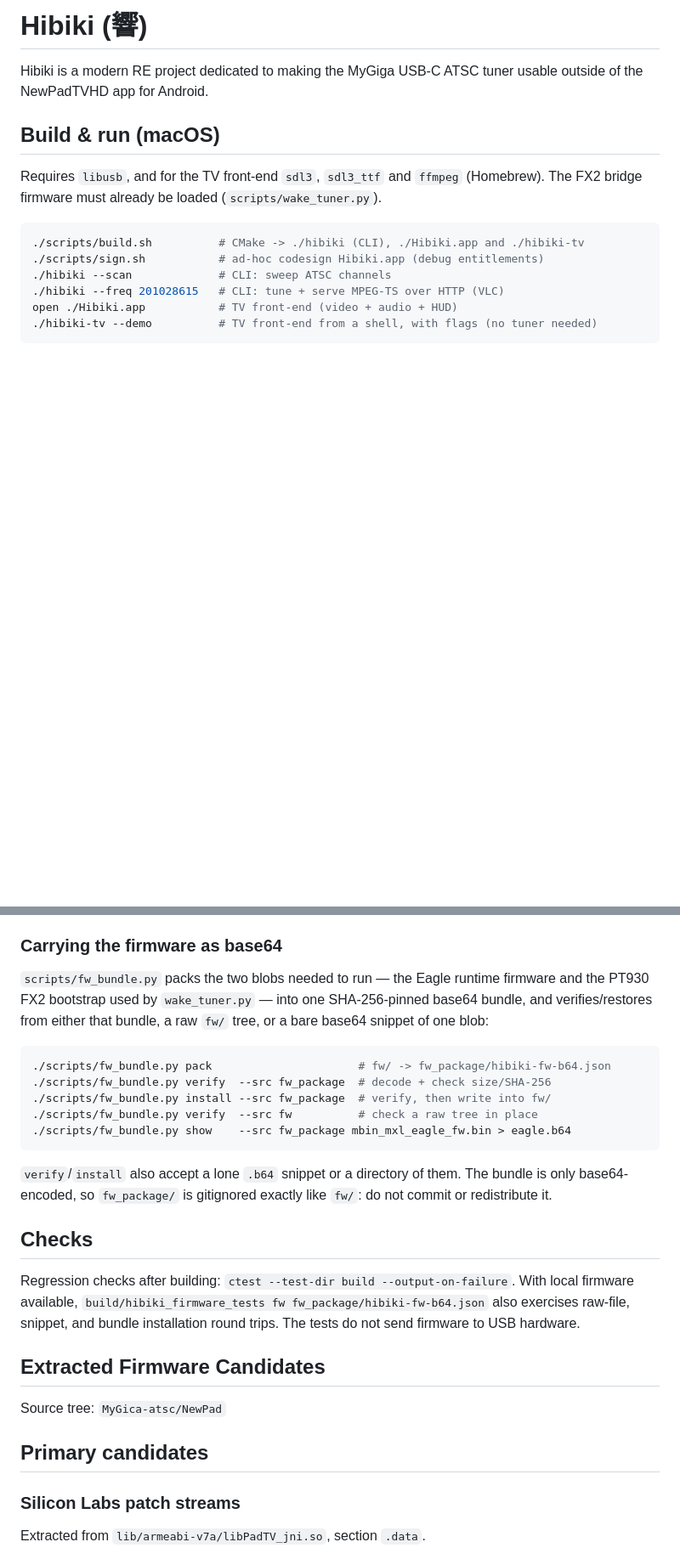
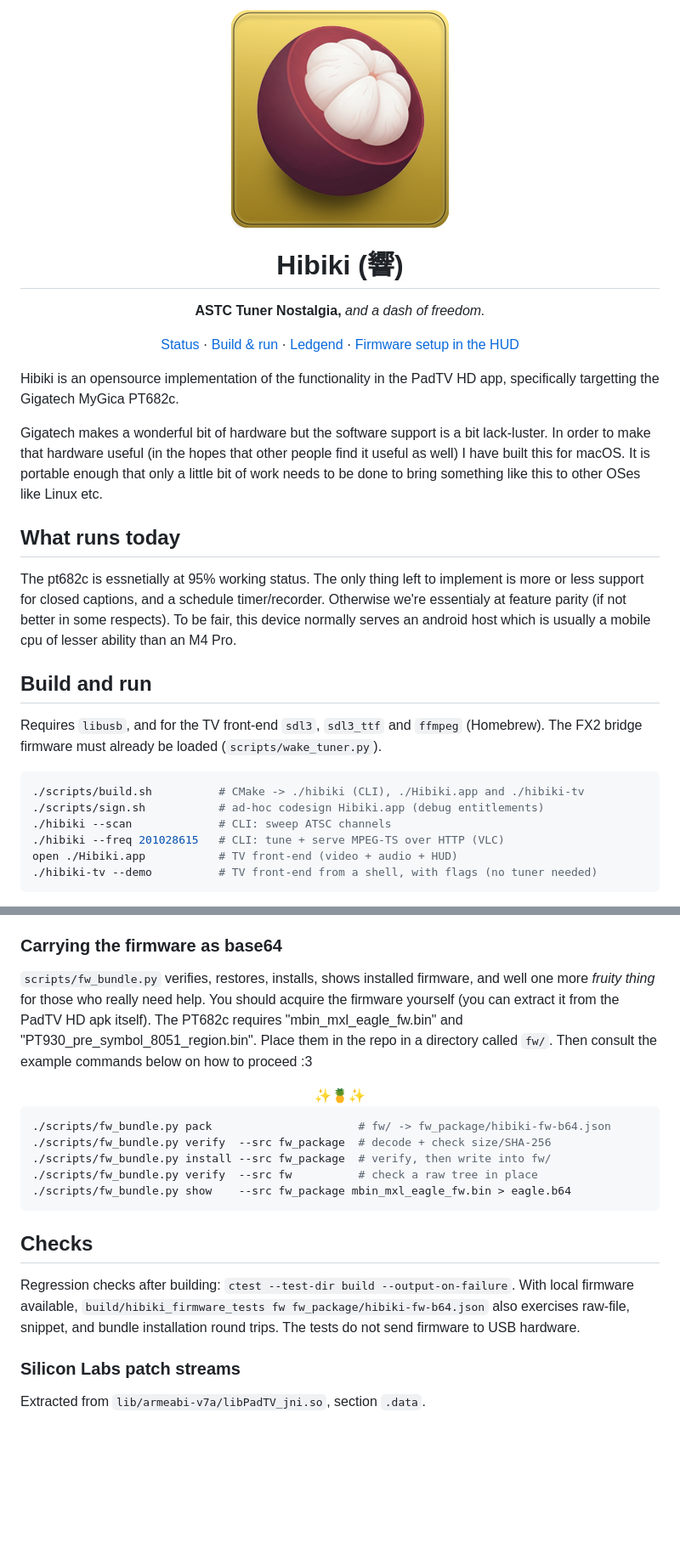
Before and after one commit to crux161/hibiki, a Markdown page: README.md, 2 parts joined by grey strips. Shown at 85% size. Drawn GitHub-style; pictures changed too: res/image/mangosteen.png (added); blank space fills up the shorter version.

````diff
--- a/README.md
+++ b/README.md
@@ -1,9 +1,26 @@
-# Hibiki (響)
+<p align="center">
+  <img src="res/image/mangosteen.png" alt="Hibiki mangosteen logo" width="256" height="256" />
+</p>
 
-Hibiki is a modern RE project dedicated to making the MyGiga USB-C ATSC tuner usable
-outside of the NewPadTVHD app for Android.
+<h1 align="center">Hibiki (響)</h1>
+<p align="center"><strong>ASTC Tuner Nostalgia,</strong> <i>and a dash of freedom.</i></p>
+<p align="center">
+  <a href="#what-runs-today">Status</a> ·
+  <a href="#build-and-run">Build &amp; run</a> ·
+  <a href="#ledgend">Ledgend</a> ·
+  <a href="#firmware-setup-in-the-hud">Firmware setup in the HUD</a>
+</p>
 
-## Build & run (macOS)
+Hibiki is an opensource implementation of the functionality in the PadTV HD app, specifically
+targetting the Gigatech MyGica PT682c.
+
+Gigatech makes a wonderful bit of hardware but the software support is a bit lack-luster. In order to make that hardware useful (in the hopes that other people find it useful as well) I have built this for macOS. It is portable enough that only a little bit of work needs to be done to bring something like this to other OSes like Linux etc.
+
+## What runs today
+
+The pt682c is essnetially at 95% working status. The only thing left to implement is more or less support for closed captions, and a schedule timer/recorder. Otherwise we're essentialy at feature parity (if not better in some respects). To be fair, this device normally serves an android host which is usually a mobile cpu of lesser ability than an M4 Pro.
+
+## Build and run
 
 Requires `libusb`, and for the TV front-end `sdl3`, `sdl3_ttf` and `ffmpeg`
 (Homebrew). The FX2 bridge firmware must already be loaded (`scripts/wake_tuner.py`).
@@ -184,10 +205,12 @@ to inspect them without connecting hardware.
 
 ### Carrying the firmware as base64
 
-`scripts/fw_bundle.py` packs the two blobs needed to run — the Eagle runtime
-firmware and the PT930 FX2 bootstrap used by `wake_tuner.py` — into one
-SHA-256-pinned base64 bundle, and verifies/restores from either that bundle,
-a raw `fw/` tree, or a bare base64 snippet of one blob:
+`scripts/fw_bundle.py` verifies, restores, installs, shows installed firmware, and
+well one more <i>fruity thing</i> for those who really need help. You should acquire the firmware yourself (you can extract it from the PadTV HD apk itself).  The PT682c requires "mbin_mxl_eagle_fw.bin" and "PT930_pre_symbol_8051_region.bin". Place them in the repo in
+a directory called `fw/`. Then consult the example commands below on how to proceed :3
+
+<center>✨🍍✨</center></br>
+
 
 ```sh
 ./scripts/fw_bundle.py pack                      # fw/ -> fw_package/hibiki-fw-b64.json
@@ -197,22 +220,12 @@ a raw `fw/` tree, or a bare base64 snippet of one blob:
 ./scripts/fw_bundle.py show    --src fw_package mbin_mxl_eagle_fw.bin > eagle.b64
 ```
 
-`verify`/`install` also accept a lone `.b64` snippet or a directory of them.
-The bundle is only base64-encoded, so `fw_package/` is gitignored exactly like
-`fw/`: do not commit or redistribute it.
-
 ## Checks
 
 Regression checks after building: `ctest --test-dir build --output-on-failure`.
 With local firmware available, `build/hibiki_firmware_tests fw fw_package/hibiki-fw-b64.json`
 also exercises raw-file, snippet, and bundle installation round trips. The tests
 do not send firmware to USB hardware.
-
-## Extracted Firmware Candidates
-
-Source tree: `MyGica-atsc/NewPad`
-
-## Primary candidates
 
 ### Silicon Labs patch streams
 
````
Also changed, not shown: other parts of README.md (+5 -1 lines).
